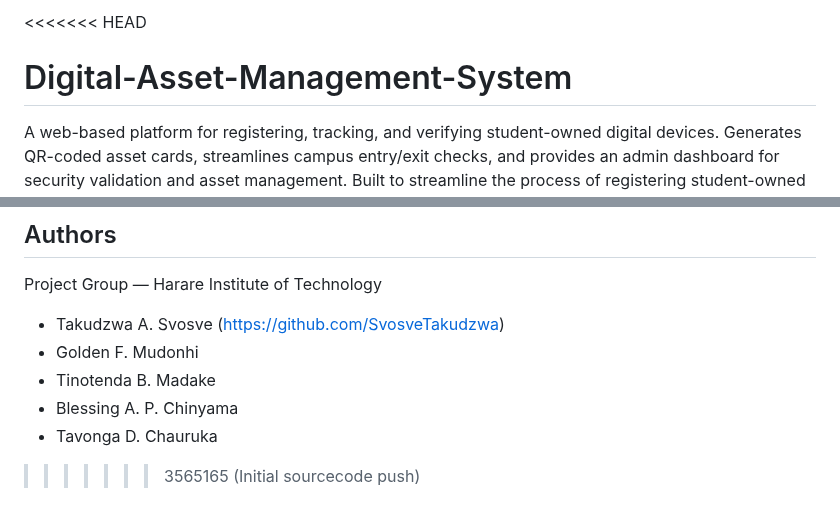
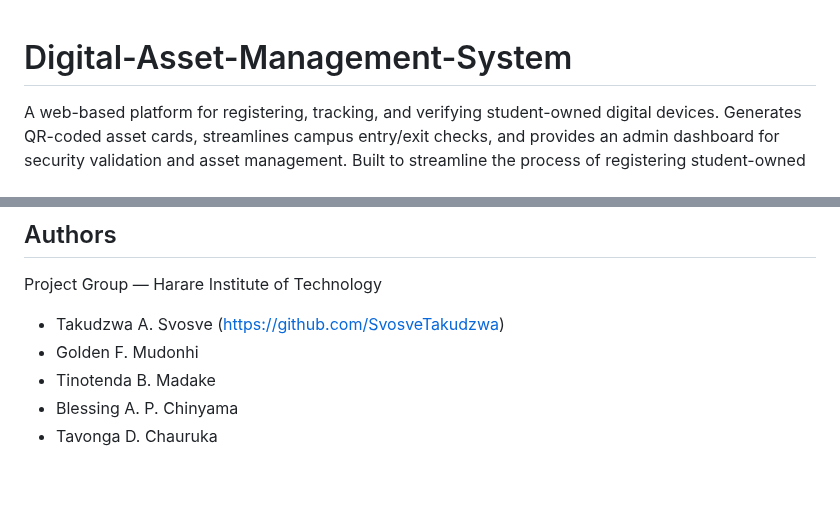
Before and after one commit to SvosveTakudzwa/Digital-Asset-Management-System, a Markdown page: README.md, 2 parts joined by grey strips. Drawn GitHub-style; blank space fills up the shorter version.

Commit message:
Update README.md
Removed comments

```diff
--- a/README.md
+++ b/README.md
@@ -1,4 +1,3 @@
-<<<<<<< HEAD
 # Digital-Asset-Management-System
 A web-based platform for registering, tracking, and verifying student-owned digital devices. Generates QR-coded asset cards, streamlines campus entry/exit checks, and provides an admin dashboard for security validation and asset management. Built to streamline the process of registering student-owned digital assets and improving security checks at campus entry/exit points.
 
@@ -144,5 +143,3 @@ Project Group — Harare Institute of Technology
 - Tinotenda B. Madake
 - Blessing A. P. Chinyama
 - Tavonga D. Chauruka
-
->>>>>>> 3565165 (Initial sourcecode push)
```
